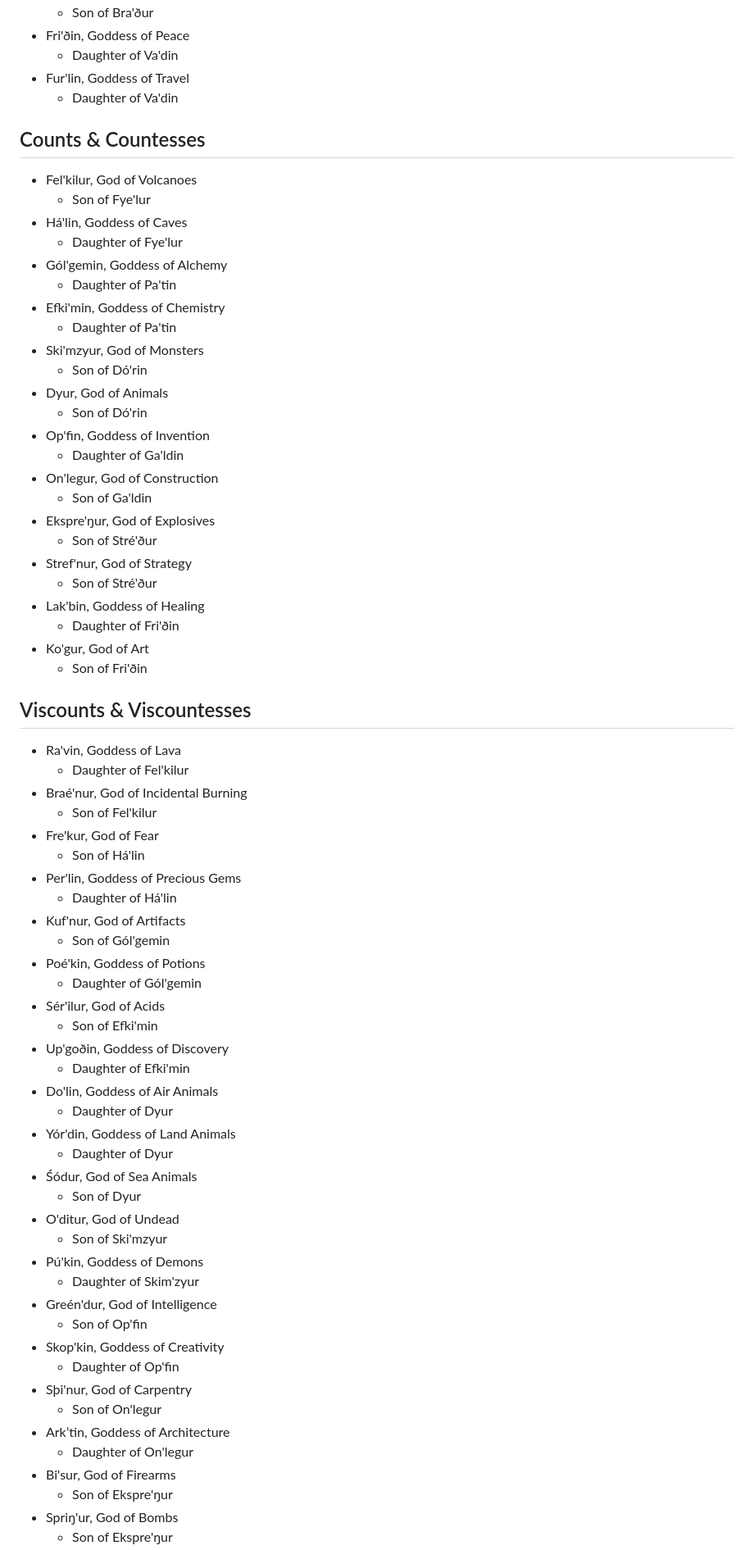
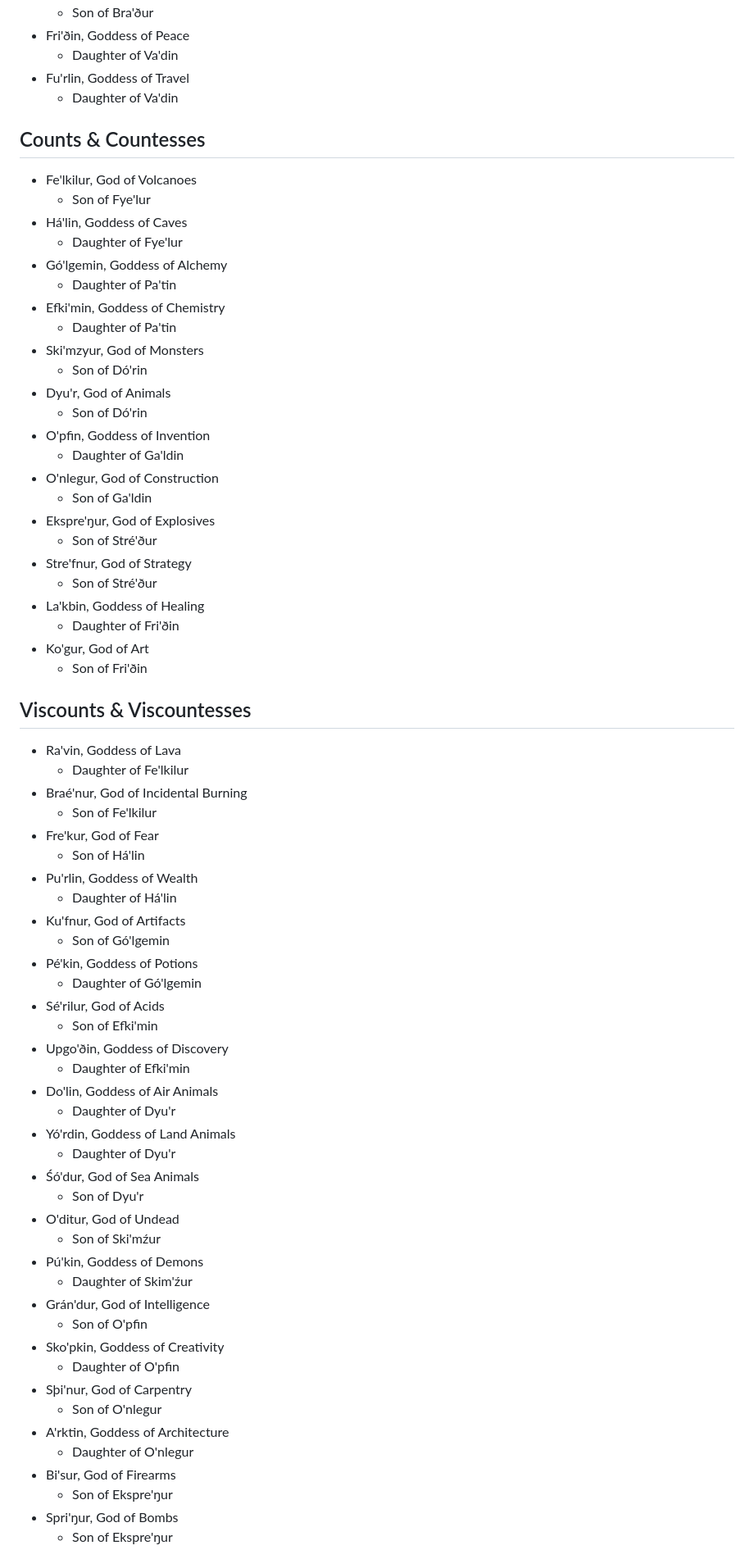
Before and after one commit to JactusTheCactus/mythology, a Markdown page: kinsladha.md, the part around one of its changes. Shown at 82% size. GitHub-like rendering.

```diff
--- a/kinsladha.md
+++ b/kinsladha.md
@@ -49,71 +49,71 @@ The _Kinsla'ða_ is a genealogical record of The _Do'lita_
 	- Son of Bra'ður
 - Fri'ðin, Goddess of Peace
 	- Daughter of Va'din
-- Fur'lin, Goddess of Travel
+- Fu'rlin, Goddess of Travel
 	- Daughter of Va'din
 
 ## Counts & Countesses
-- Fel'kilur, God of Volcanoes
+- Fe'lkilur, God of Volcanoes
 	- Son of Fye'lur
 - Há'lin, Goddess of Caves
 	- Daughter of Fye'lur
-- Gól'gemin, Goddess of Alchemy
+- Gó'lgemin, Goddess of Alchemy
 	- Daughter of Pa'tin
 - Efki'min, Goddess of Chemistry
 	- Daughter of Pa'tin
 - Ski'mzyur, God of Monsters
 	- Son of Dó'rin
-- Dyur, God of Animals
+- Dyu'r, God of Animals
 	- Son of Dó'rin
-- Op'fin, Goddess of Invention
+- O'pfin, Goddess of Invention
 	- Daughter of Ga'ldin
-- On'legur, God of Construction
+- O'nlegur, God of Construction
 	- Son of Ga'ldin
 - Ekspre'ŋur, God of Explosives
 	- Son of Stré'ður
-- Stref'nur, God of Strategy
+- Stre'fnur, God of Strategy
 	 - Son of Stré'ður
-- Lak'bin, Goddess of Healing
+- La'kbin, Goddess of Healing
 	 - Daughter of Fri'ðin
 - Ko'gur, God of Art
 	 - Son of Fri'ðin
 
 ## Viscounts & Viscountesses
 - Ra'vin, Goddess of Lava
-	- Daughter of Fel'kilur
+	- Daughter of Fe'lkilur
 - Braé'nur, God of Incidental Burning
-	- Son of Fel'kilur
+	- Son of Fe'lkilur
 - Fre'kur, God of Fear
 	- Son of Há'lin
-- Per'lin, Goddess of Precious Gems
+- Pu'rlin, Goddess of Wealth
 	- Daughter of Há'lin
-- Kuf'nur, God of Artifacts
-	- Son of Gól'gemin
-- Poé'kin, Goddess of Potions
-	- Daughter of Gól'gemin
-- Sér'ilur, God of Acids
+- Ku'fnur, God of Artifacts
+	- Son of Gó'lgemin
+- Pé'kin, Goddess of Potions
+	- Daughter of Gó'lgemin
+- Sé'rilur, God of Acids
 	- Son of Efki'min
-- Up'goðin, Goddess of Discovery
+- Upgo'ðin, Goddess of Discovery
 	- Daughter of Efki'min
 - Do'lin, Goddess of Air Animals
-	- Daughter of Dyur
-- Yór'din, Goddess of Land Animals
-	 - Daughter of Dyur
-- Śódur, God of Sea Animals
-	 - Son of Dyur
+	- Daughter of Dyu'r
+- Yó'rdin, Goddess of Land Animals
+	 - Daughter of Dyu'r
+- Śó'dur, God of Sea Animals
+	 - Son of Dyu'r
 - O'ditur, God of Undead
-	 - Son of Ski'mzyur
+	 - Son of Ski'mźur
 - Pú'kin, Goddess of Demons
-	 - Daughter of Skim'zyur
-- Greén'dur, God of Intelligence
-	 - Son of Op'fin
-- Skop'kin, Goddess of Creativity
-	 - Daughter of Op'fin
+	 - Daughter of Skim'źur
+- Grán'dur, God of Intelligence
+	 - Son of O'pfin
+- Sko'pkin, Goddess of Creativity
+	 - Daughter of O'pfin
 - Sþi'nur, God of Carpentry
-	 - Son of On'legur
-- Ark’tin, Goddess of Architecture
-	 - Daughter of On'legur
+	 - Son of O'nlegur
+- A'rktin, Goddess of Architecture
+	 - Daughter of O'nlegur
 - Bi'sur, God of Firearms
 	 - Son of Ekspre'ŋur
-- Spriŋ'ur, God of Bombs
+- Spri'ŋur, God of Bombs
 	 - Son of Ekspre'ŋur
```
Also changed, not shown: other parts of kinsladha.md (+20 -20 lines).
